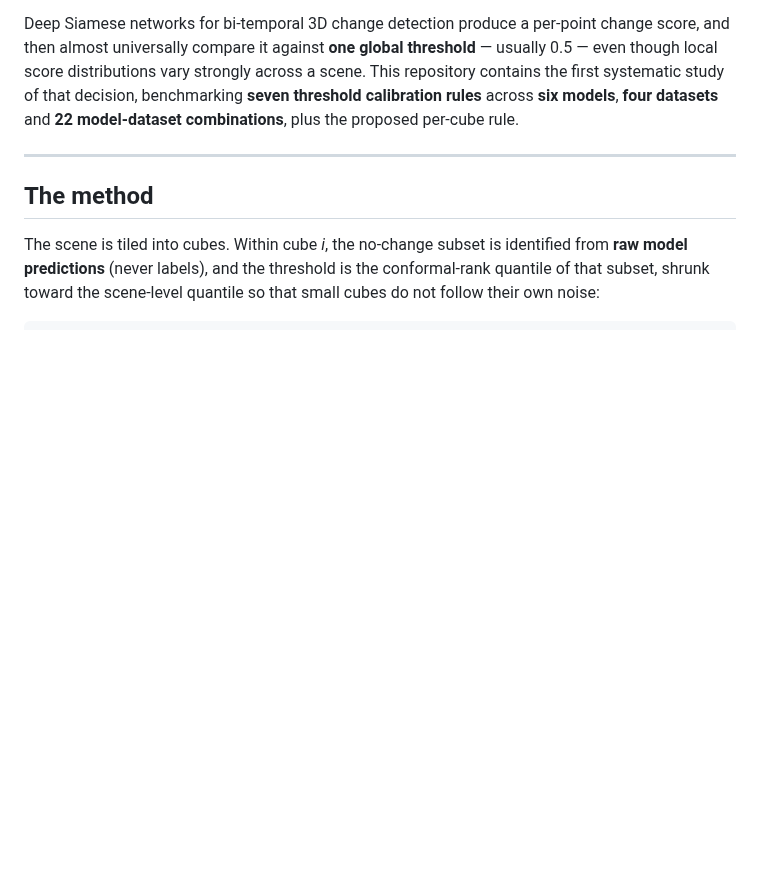
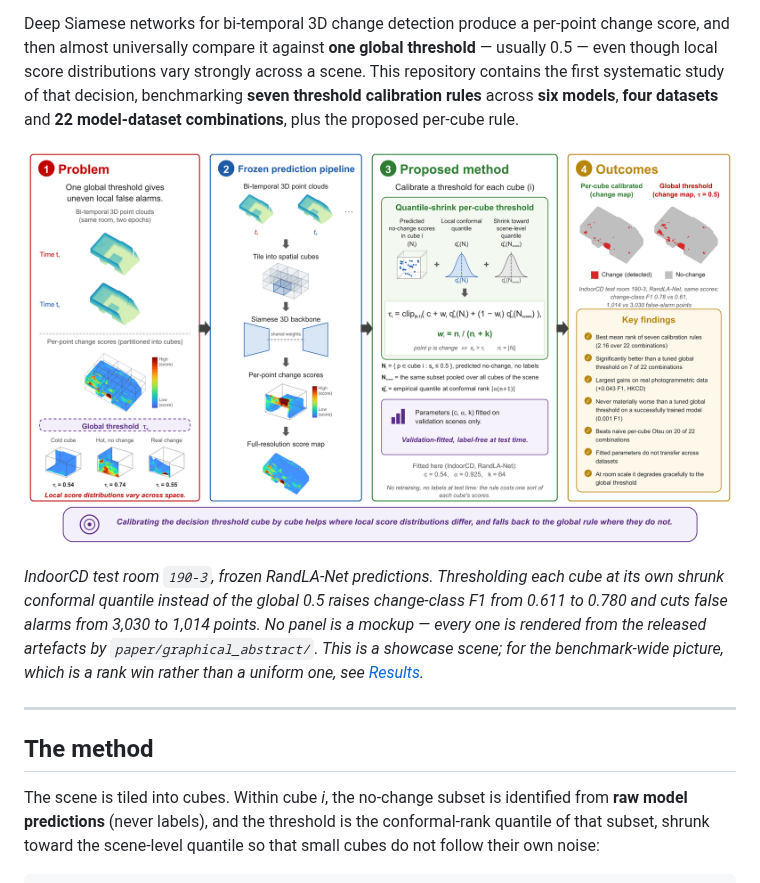
Before and after one commit to Amanzunge/quantile-shrink-3dcd, a Markdown page: README.md, the part around the change. Rendered like a GitHub page; pictures changed too: docs/graphical_abstract.png (added); blank space fills up the shorter version.

Commit message:
Add graphical abstract to README

```diff
--- a/README.md
+++ b/README.md
@@ -12,6 +12,15 @@ score, and then almost universally compare it against **one global threshold**
 contains the first systematic study of that decision, benchmarking **seven threshold
 calibration rules** across **six models**, **four datasets** and **22 model-dataset
 combinations**, plus the proposed per-cube rule.
+
+![Per-cube threshold calibration: pipeline and effect on a real scene](docs/graphical_abstract.png)
+
+*IndoorCD test room `190-3`, frozen RandLA-Net predictions. Thresholding each cube at its
+own shrunk conformal quantile instead of the global 0.5 raises change-class F1 from 0.611
+to 0.780 and cuts false alarms from 3,030 to 1,014 points. No panel is a mockup — every
+one is rendered from the released artefacts by `paper/graphical_abstract/`. This is a
+showcase scene; for the benchmark-wide picture, which is a rank win rather than a uniform
+one, see [Results](#results-at-a-glance).*
 
 ---
 
```
